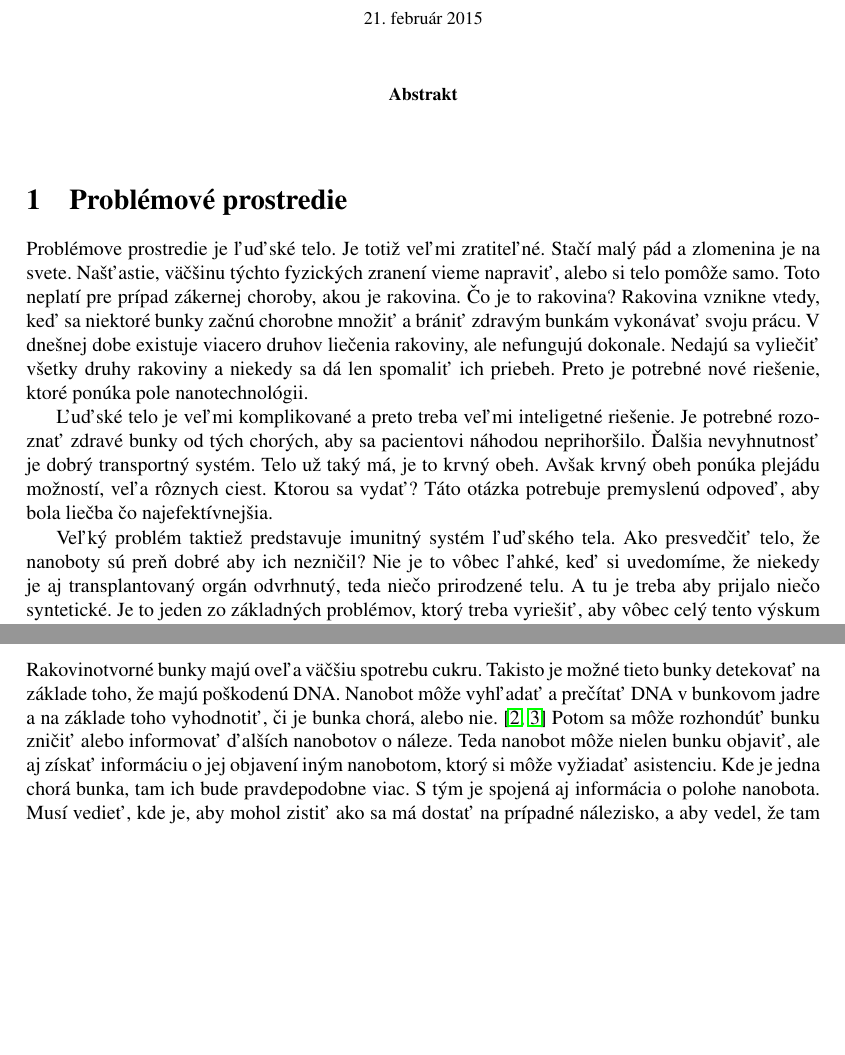
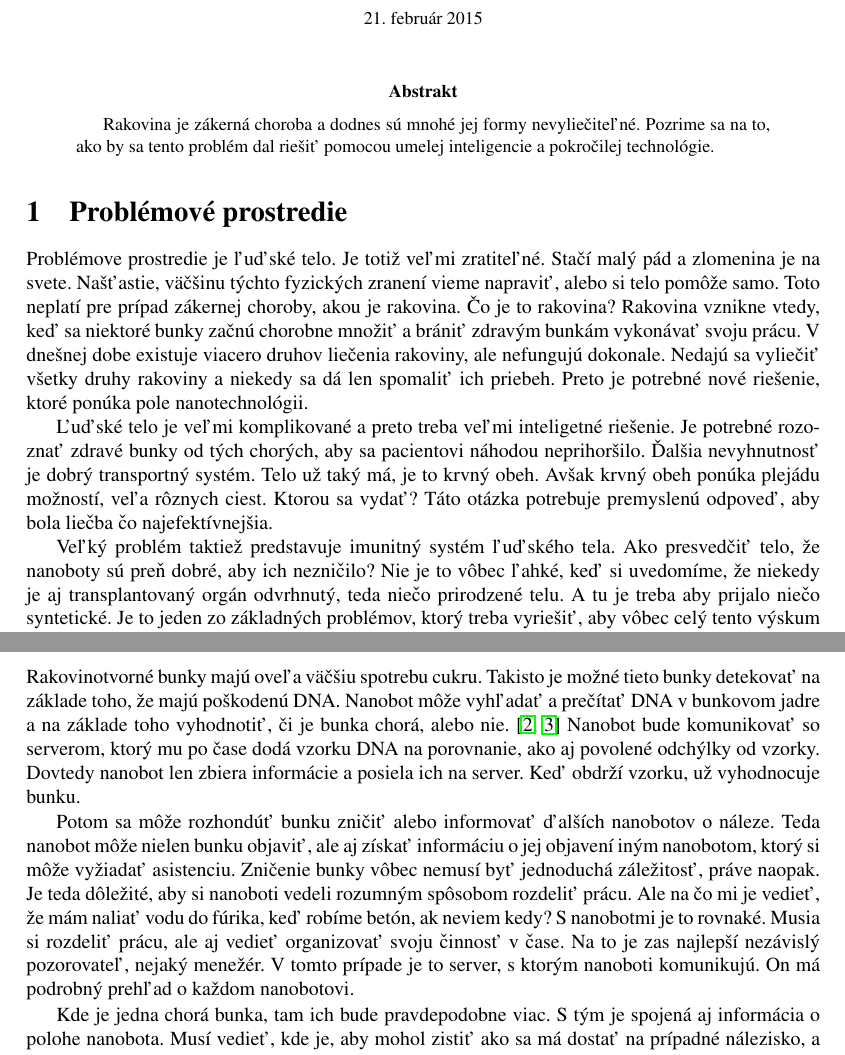
Before and after one commit to Slaaavo/UI-1-zadanie, a LaTeX paper (1-zadanie.tex): two parts of pages 1 and 2 of 3 before the commit and two parts of pages 1 and 2 of 4 after it, joined at a grey line, cut so that both start at the same text, the shorter picture padded with empty space. Compiled offline with pdfLaTeX.

Commit message:
Dorobil som znalosti mozno tam hodim este nejaky obrazok ak mi napadne. Andrej, dorob tú replikáciu prosím. Myslím, že to ide do správania a nechcem ti do toho babrať. Prozi si komentáre, čo som tam napísal

```diff
--- a/1-zadanie.tex
+++ b/1-zadanie.tex
@@ -34,7 +34,7 @@
 
 
 \begin{abstract}
-
+Rakovina je zákerná choroba a dodnes sú mnohé jej formy nevyliečiteľné. Pozrime sa na to, ako by sa tento problém dal riešiť pomocou umelej inteligencie a pokročilej technológie.
 
 \end{abstract}
 
@@ -44,12 +44,13 @@ Problémove prostredie je ľuďské telo. Je totiž veľmi zratiteľné. Stačí
 
 Ľuďské telo je veľmi komplikované a preto treba veľmi inteligetné riešenie. Je potrebné rozoznať zdravé bunky od tých chorých, aby sa pacientovi náhodou neprihoršilo. Ďalšia nevyhnutnosť je dobrý transportný systém. Telo už taký má, je to krvný obeh. Avšak krvný obeh ponúka plejádu možností, veľa rôznych ciest. Ktorou sa vydať? Táto otázka potrebuje premyslenú odpoveď, aby bola liečba čo najefektívnejšia.
 
-Veľký problém taktiež predstavuje imunitný systém ľuďského tela. Ako presvedčiť telo, že nanoboty sú preň dobré aby ich nezničil? Nie je to vôbec ľahké, keď si uvedomíme, že niekedy je aj transplantovaný orgán odvrhnutý, teda niečo prirodzené telu. A tu je treba aby prijalo niečo syntetické. Je to jeden zo základných problémov, ktorý treba vyriešiť, aby vôbec celý tento výskum mal zmysel.
+Veľký problém taktiež predstavuje imunitný systém ľuďského tela. Ako presvedčiť telo, že nanoboty sú preň dobré, aby ich nezničilo? Nie je to vôbec ľahké, keď si uvedomíme, že niekedy je aj transplantovaný orgán odvrhnutý, teda niečo prirodzené telu. A tu je treba aby prijalo niečo syntetické. Je to jeden zo základných problémov, ktorý treba vyriešiť, aby vôbec celý tento výskum mal zmysel.
 
 \section{Opis znalostného konateľa}
 
 \subsection{Ciele}
 Nanoboty sú vpustené do organizmu za účelom ozdravenia organizmu a to odstránením rakovinotvorných buniek prítomných v organizme. Takisto je cieľom, aby bolo minimalizované množstvo zdravých buniek, ktoré boli zničené pri odstraňovaní rakovinotvorných buniek. Teda je dôležité aby pri odstraňovaní chorých buniek neboli poškodené a znižené aj zdravé bunky. Nakoniec ide aj o minimalizáciu času potrebného na nájdenie rakovinotvornej bunky od doby jej vzniku.
+%znížené zdravé bunky? Znie to divne
 
 \subsection{Vnemy}
 Vstupmi pre nanobota sú rôzne chemické látky, ktoré nájde v bunkách a ich koncentrácia, tvar bunky, sekvencia DNA, ktorú vie prečítať. Keďže nanobot musí vedieť komunikovať s ostatnými nanobotmi, tak je pre neho vstupom aj ľubovoľná informácia od ostatných nanobotov. Ide najmä o informácie o sekvenciách DNA a o koncentrácii rôznych chemických látok v krvi.
@@ -62,13 +63,18 @@ Nanobot musí na základe vnemov vedieť reagovať, a to buď zničením, alebo
 \label{sec:znalosti}
 Rakovinotvorné bunky majú oveľa väčšiu spotrebu cukru. Takisto je možné tieto bunky detekovať na základe toho, že majú poškodenú DNA. Nanobot môže vyhľadať a prečítať DNA v bunkovom jadre a na základe toho vyhodnotiť, či je bunka chorá, alebo nie.
 \cite{Wikipedia-nador,cancer-cell-metabolism}
-Potom sa môže rozhondúť bunku zničiť alebo informovať ďalších nanobotov o náleze. Teda nanobot môže nielen bunku objaviť, ale aj získať informáciu o jej objavení iným nanobotom, ktorý si môže vyžiadať asistenciu. Kde je jedna chorá bunka, tam ich bude pravdepodobne viac. S tým je spojená aj informácia o polohe nanobota. Musí vedieť, kde je, aby mohol zistiť ako sa má dostať na prípadné nálezisko, a aby vedel, že tam už je, ked príde.
+Nanobot bude komunikovať so serverom, ktorý mu po čase dodá vzorku DNA na porovnanie, ako aj povolené odchýlky od vzorky. Dovtedy nanobot len zbiera informácie a posiela ich na server. Keď obdrží vzorku, už vyhodnocuje bunku.
+
+Potom sa môže rozhondúť bunku zničiť alebo informovať ďalších nanobotov o náleze. Teda nanobot môže nielen bunku objaviť, ale aj získať informáciu o jej objavení iným nanobotom, ktorý si môže vyžiadať asistenciu. Zničenie bunky vôbec nemusí byť jednoduchá záležitosť, práve naopak. Je teda dôležité, aby si nanoboti vedeli rozumným spôsobom rozdeliť prácu. Ale na čo mi je vedieť, že mám naliať vodu do fúrika, keď robíme betón, ak neviem kedy? S nanobotmi je to rovnaké. Musia si rozdeliť prácu, ale aj vedieť organizovať svoju činnosť v čase. Na to je zas najlepší nezávislý pozorovateľ, nejaký menežér. V tomto prípade je to server, s ktorým nanoboti komunikujú. On má podrobný prehľad o každom nanobotovi.
+
+Kde je jedna chorá bunka, tam ich bude pravdepodobne viac. S tým je spojená aj informácia o polohe nanobota. Musí vedieť, kde je, aby mohol zistiť ako sa má dostať na prípadné nálezisko, a aby vedel, že tam už je, ked príde.
 
 Je dôležité, aby nanobot vedel prijímať aj príkazy zvonka. Teda ak bola liečba úspešná, je dobré nanobotov deaktivovať. Nanobot prijme informáciu na deaktiváciu a musí sa zariadiť tak, aby už v tele nezavadzal. Teda nie len prestať fungovať, ale umožniť jednoduché vylúčenie z tela.
 
 \section{Správania konateľa}
 \label{sec:spravanie}
 Nanobot musí byť schopný analyzovať prostredie na základe správania sa rakovinových buniek. Ako bolo opísané v časti \ref{sec:znalosti} rakovinové bunky majú vyššiu spotrebu cukru a takisto majú poškodenú DNA. Správanie nanobotov teda vychádza z týchto dvoch predpokladov.
+%Treba dorobiť tú replikáciu
 
 Množstvo cukru, ktoré normálne bunky spotrebujú kolíše v závislosti od jedinca a jeho fyzickej a psychickej aktivity, typu bunky a ďalších iných faktorov. V prípade zvýšenej fyzickej aktivity rastie aj konzumácia cukru. Cukor konzumujú najmä mozgové bunky, červené krvinky, alebo svalové bunky. Tieto faktory sú teda problematické pri určovaní, či je bunka rakovinová, alebo nie je.
 
```
Also changed, not shown: 1-zadanie.tex (4 more changed lines).
